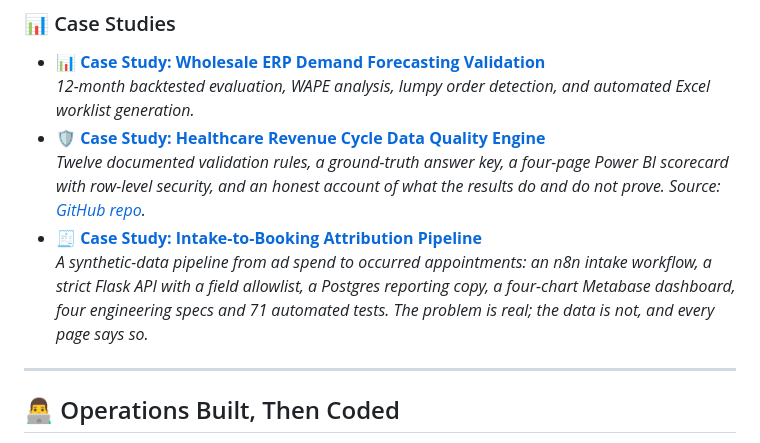
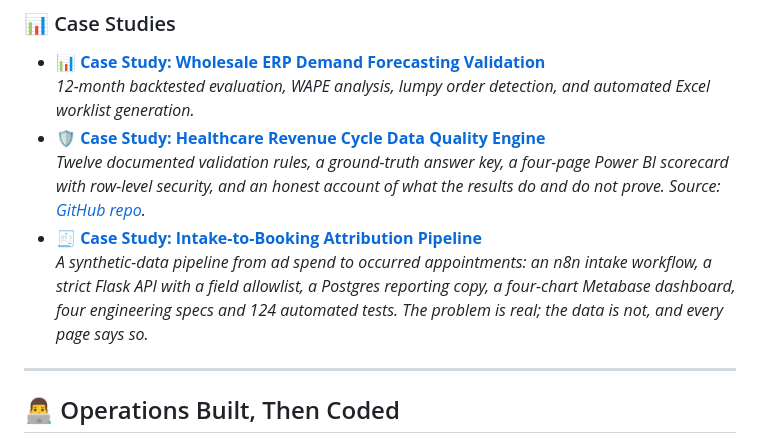
Before and after one commit to emadaed/digisuite, a Markdown page: README.md, the part around the change. GitHub-like rendering.

```diff
--- a/README.md
+++ b/README.md
@@ -53,7 +53,7 @@ Below are the direct engineering deep-dives, architecture logs, and production-g
 * 🛡️ **[Case Study: Healthcare Revenue Cycle Data Quality Engine](https://emadaed.github.io/digisuite/case-study-healthcare-dq.html)**
   *Twelve documented validation rules, a ground-truth answer key, a four-page Power BI scorecard with row-level security, and an honest account of what the results do and do not prove. Source: [GitHub repo](https://github.com/emadaed/healthcare-data-ops).*
 * 🧾 **[Case Study: Intake-to-Booking Attribution Pipeline](https://emadaed.github.io/digisuite/case-study-intake-booking.html)**
-  *A synthetic-data pipeline from ad spend to occurred appointments: an n8n intake workflow, a strict Flask API with a field allowlist, a Postgres reporting copy, a four-chart Metabase dashboard, four engineering specs and 71 automated tests. The problem is real; the data is not, and every page says so.*
+  *A synthetic-data pipeline from ad spend to occurred appointments: an n8n intake workflow, a strict Flask API with a field allowlist, a Postgres reporting copy, a four-chart Metabase dashboard, four engineering specs and 124 automated tests. The problem is real; the data is not, and every page says so.*
 
 ---
 
```
